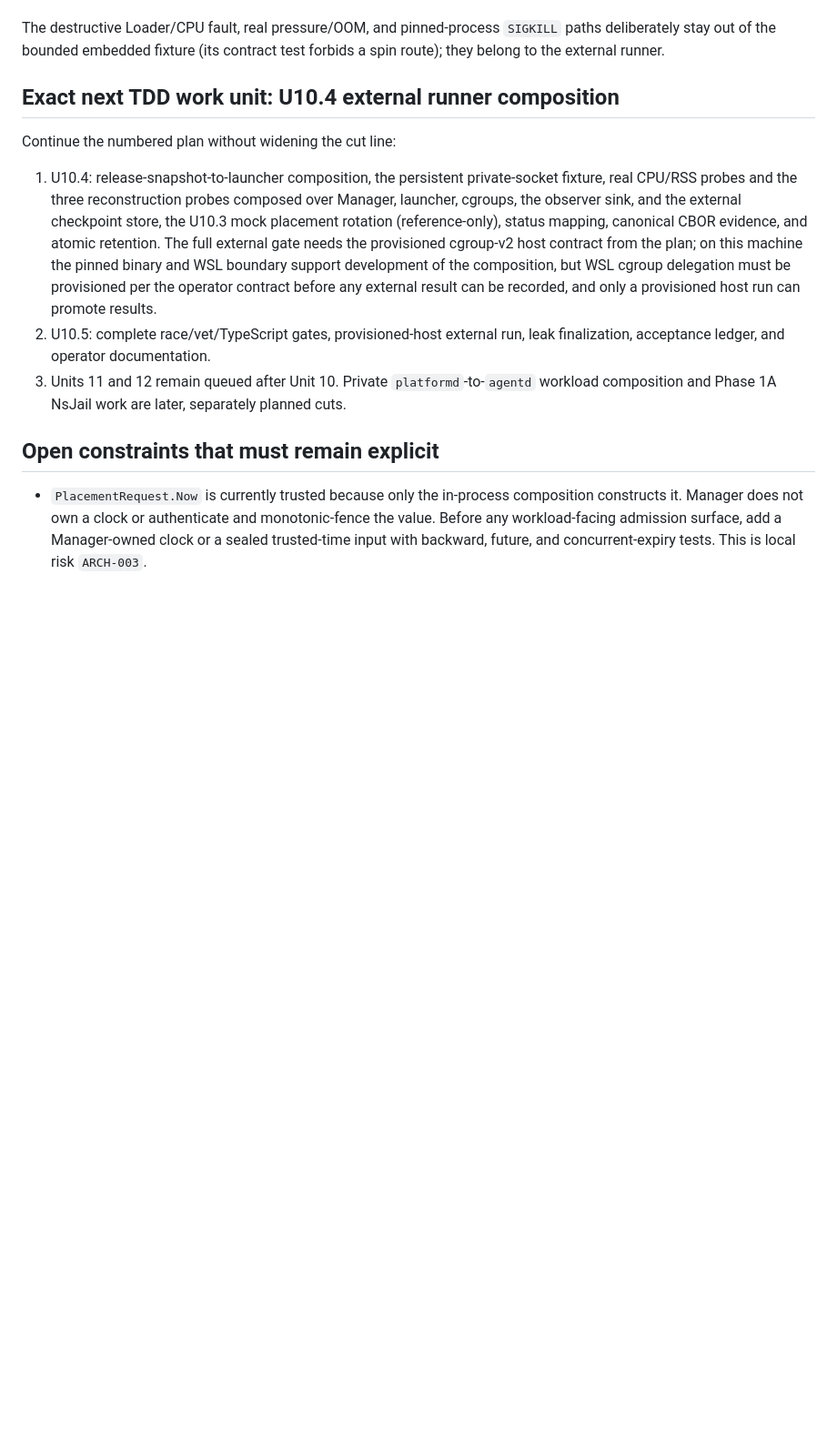
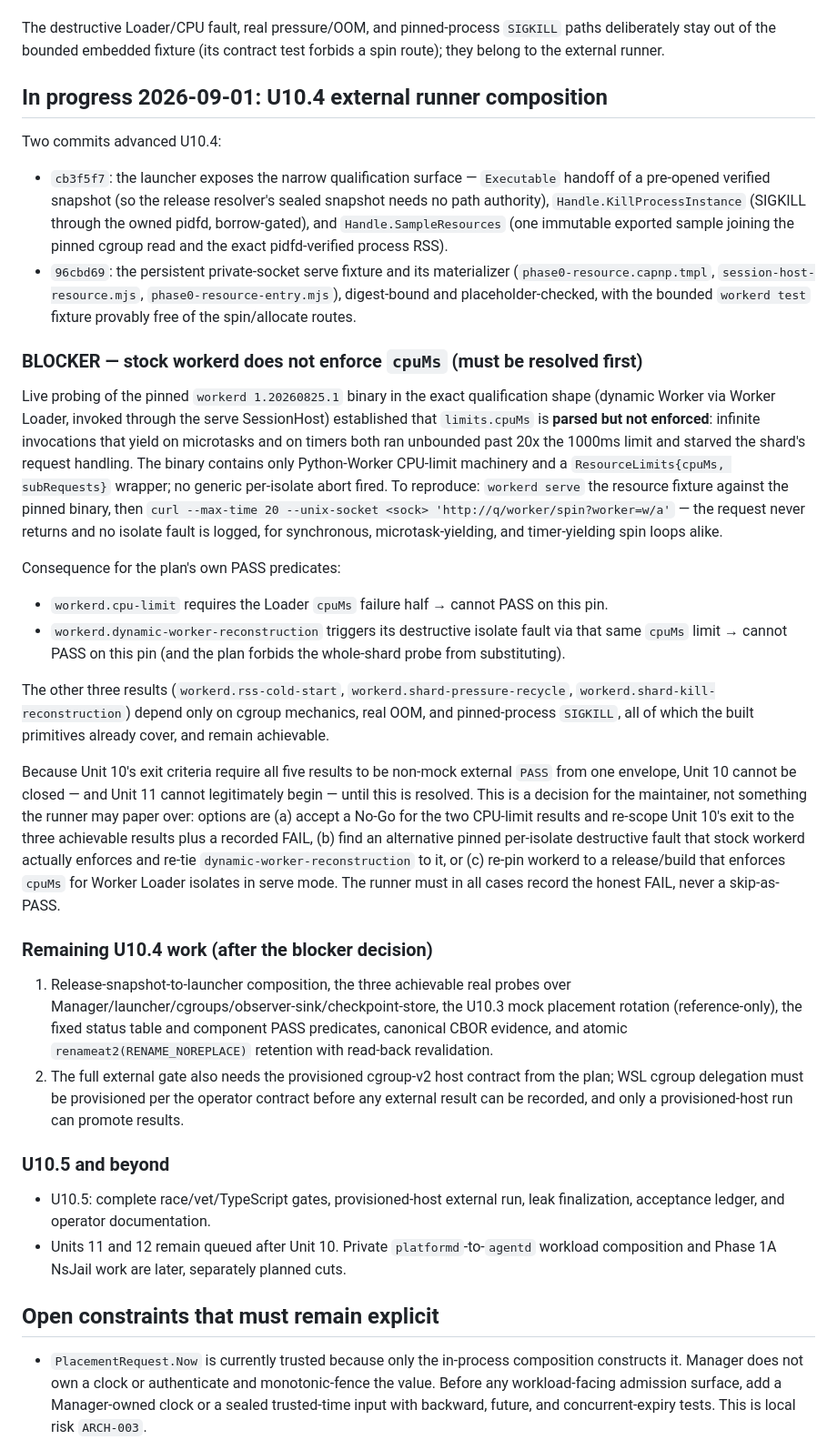
Before and after one commit to seo-rii/circulusd, a Markdown page: docs/unit10-handoff.md, the part around the change. Shown at 91% size. Drawn GitHub-style; blank space fills up the shorter version.

Commit message:
docs: record U10.4 progress and the workerd cpuMs enforcement blocker
Capture the qualification-surface and private-socket-fixture commits, and
the live finding that stock workerd 1.20260825.1 parses but does not
enforce limits.cpuMs for Worker Loader dynamic workers in serve mode.
That blocks the cpu-limit and dynamic-worker-reconstruction results from
ever reaching PASS on this pin, so Unit 10 cannot close and Unit 11
cannot begin until the maintainer chooses re-scope, an alternative
enforced fault, or a re-pin. The three cgroup/OOM/SIGKILL results remain
achievable.

Co-Authored-By: Claude Fable 5 <noreply@anthropic.com>
Claude-Session: https://claude.ai/code/session_01SuvXgEhAErZQ6rTbRrxnjc

```diff
--- a/docs/unit10-handoff.md
+++ b/docs/unit10-handoff.md
@@ -223,25 +223,79 @@ The destructive Loader/CPU fault, real pressure/OOM, and pinned-process
 `SIGKILL` paths deliberately stay out of the bounded embedded fixture (its
 contract test forbids a spin route); they belong to the external runner.
 
-## Exact next TDD work unit: U10.4 external runner composition
+## In progress 2026-09-01: U10.4 external runner composition
 
-Continue the numbered plan without widening the cut line:
+Two commits advanced U10.4:
 
-1. U10.4: release-snapshot-to-launcher composition, the persistent
-   private-socket fixture, real CPU/RSS probes and the three reconstruction
-   probes composed over Manager, launcher, cgroups, the observer sink, and
-   the external checkpoint store, the U10.3 mock placement rotation
-   (reference-only), status mapping, canonical CBOR evidence, and atomic
-   retention. The full external gate needs the provisioned cgroup-v2 host
-   contract from the plan; on this machine the pinned binary and WSL boundary
-   support development of the composition, but WSL cgroup delegation must be
-   provisioned per the operator contract before any external result can be
-   recorded, and only a provisioned host run can promote results.
-2. U10.5: complete race/vet/TypeScript gates, provisioned-host external run,
-   leak finalization, acceptance ledger, and operator documentation.
-3. Units 11 and 12 remain queued after Unit 10. Private
-   `platformd`-to-`agentd` workload composition and Phase 1A NsJail work are
-   later, separately planned cuts.
+- `cb3f5f7`: the launcher exposes the narrow qualification surface —
+  `Executable` handoff of a pre-opened verified snapshot (so the release
+  resolver's sealed snapshot needs no path authority),
+  `Handle.KillProcessInstance` (SIGKILL through the owned pidfd, borrow-gated),
+  and `Handle.SampleResources` (one immutable exported sample joining the
+  pinned cgroup read and the exact pidfd-verified process RSS).
+- `96cbd69`: the persistent private-socket serve fixture and its materializer
+  (`phase0-resource.capnp.tmpl`, `session-host-resource.mjs`,
+  `phase0-resource-entry.mjs`), digest-bound and placeholder-checked, with the
+  bounded `workerd test` fixture provably free of the spin/allocate routes.
+
+### BLOCKER — stock workerd does not enforce `cpuMs` (must be resolved first)
+
+Live probing of the pinned `workerd 1.20260825.1` binary in the exact
+qualification shape (dynamic Worker via Worker Loader, invoked through the
+serve SessionHost) established that `limits.cpuMs` is **parsed but not
+enforced**: infinite invocations that yield on microtasks and on timers both
+ran unbounded past 20x the 1000ms limit and starved the shard's request
+handling. The binary contains only Python-Worker CPU-limit machinery and a
+`ResourceLimits{cpuMs, subRequests}` wrapper; no generic per-isolate abort
+fired. To reproduce: `workerd serve` the resource fixture against the pinned
+binary, then `curl --max-time 20 --unix-socket <sock>
+'http://q/worker/spin?worker=w/a'` — the request never returns and no isolate
+fault is logged, for synchronous, microtask-yielding, and timer-yielding spin
+loops alike.
+
+Consequence for the plan's own PASS predicates:
+
+- `workerd.cpu-limit` requires the Loader `cpuMs` failure half → cannot PASS
+  on this pin.
+- `workerd.dynamic-worker-reconstruction` triggers its destructive isolate
+  fault via that same `cpuMs` limit → cannot PASS on this pin (and the plan
+  forbids the whole-shard probe from substituting).
+
+The other three results (`workerd.rss-cold-start`,
+`workerd.shard-pressure-recycle`, `workerd.shard-kill-reconstruction`) depend
+only on cgroup mechanics, real OOM, and pinned-process `SIGKILL`, all of which
+the built primitives already cover, and remain achievable.
+
+Because Unit 10's exit criteria require all five results to be non-mock
+external `PASS` from one envelope, Unit 10 cannot be closed — and Unit 11
+cannot legitimately begin — until this is resolved. This is a decision for
+the maintainer, not something the runner may paper over: options are
+(a) accept a No-Go for the two CPU-limit results and re-scope Unit 10's exit
+to the three achievable results plus a recorded FAIL, (b) find an alternative
+pinned per-isolate destructive fault that stock workerd actually enforces and
+re-tie `dynamic-worker-reconstruction` to it, or (c) re-pin workerd to a
+release/build that enforces `cpuMs` for Worker Loader isolates in serve mode.
+The runner must in all cases record the honest FAIL, never a skip-as-PASS.
+
+### Remaining U10.4 work (after the blocker decision)
+
+1. Release-snapshot-to-launcher composition, the three achievable real probes
+   over Manager/launcher/cgroups/observer-sink/checkpoint-store, the U10.3
+   mock placement rotation (reference-only), the fixed status table and
+   component PASS predicates, canonical CBOR evidence, and atomic
+   `renameat2(RENAME_NOREPLACE)` retention with read-back revalidation.
+2. The full external gate also needs the provisioned cgroup-v2 host contract
+   from the plan; WSL cgroup delegation must be provisioned per the operator
+   contract before any external result can be recorded, and only a
+   provisioned-host run can promote results.
+
+### U10.5 and beyond
+
+- U10.5: complete race/vet/TypeScript gates, provisioned-host external run,
+  leak finalization, acceptance ledger, and operator documentation.
+- Units 11 and 12 remain queued after Unit 10. Private
+  `platformd`-to-`agentd` workload composition and Phase 1A NsJail work are
+  later, separately planned cuts.
 
 ## Open constraints that must remain explicit
 
```
